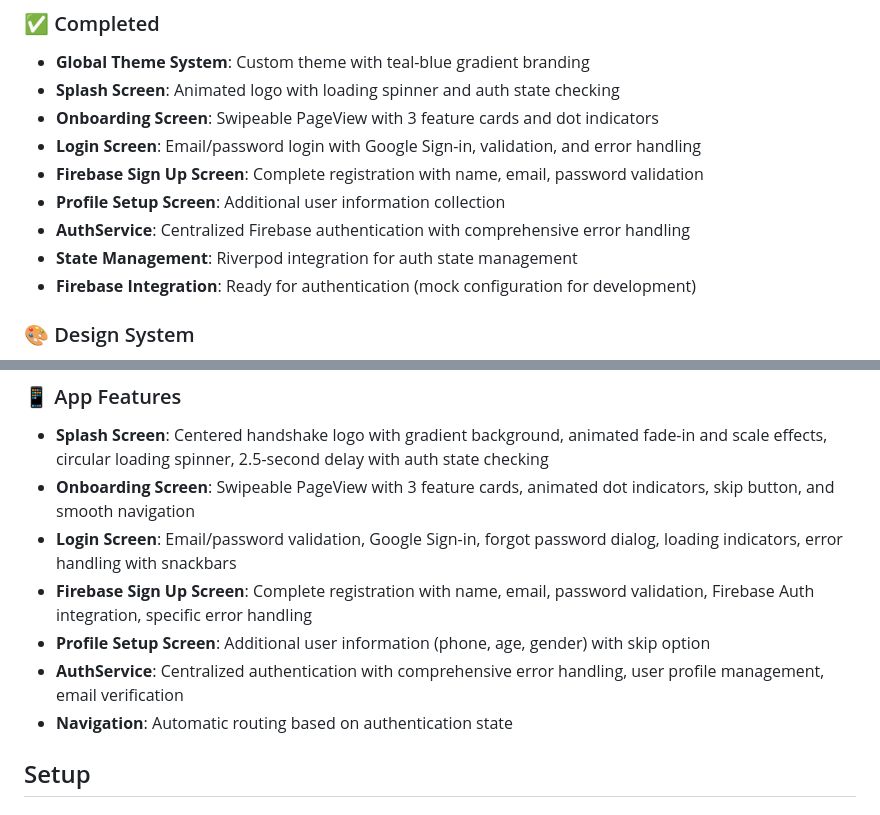
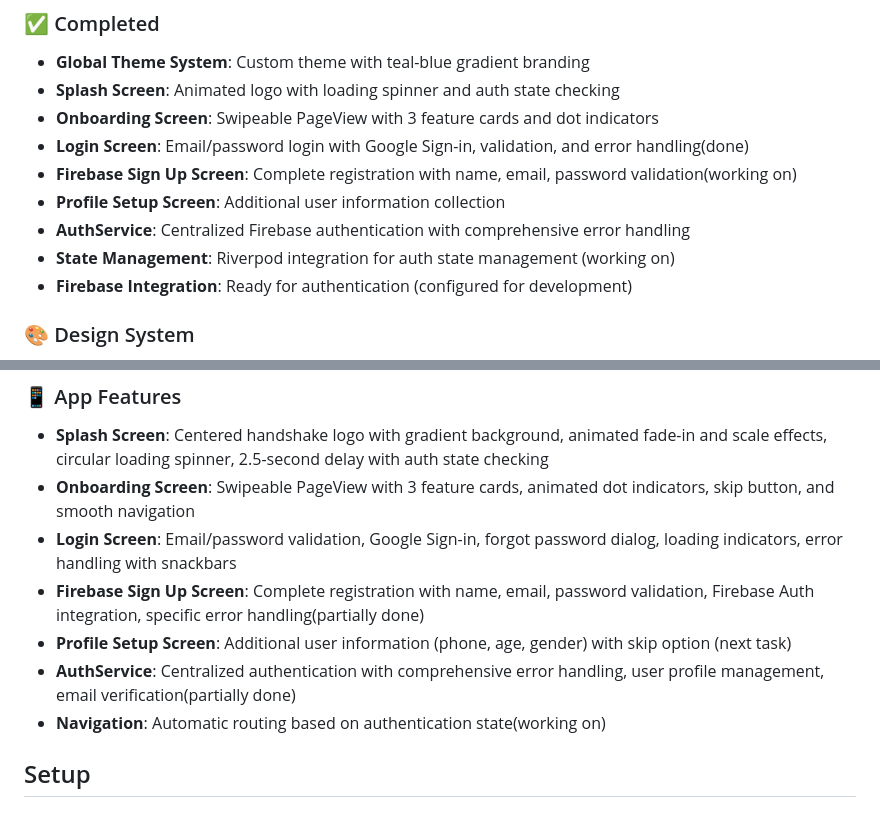
Before and after one commit to joydeb1729/doclinker, a Markdown page: README.md, 2 parts joined by grey strips. GitHub-like rendering.

Commit message:
updated readme with undone and done tasks

```diff
--- a/README.md
+++ b/README.md
@@ -8,12 +8,12 @@ A Flutter app for document linking and management with a modern, professional de
 - **Global Theme System**: Custom theme with teal-blue gradient branding
 - **Splash Screen**: Animated logo with loading spinner and auth state checking
 - **Onboarding Screen**: Swipeable PageView with 3 feature cards and dot indicators
-- **Login Screen**: Email/password login with Google Sign-in, validation, and error handling
-- **Firebase Sign Up Screen**: Complete registration with name, email, password validation
+- **Login Screen**: Email/password login with Google Sign-in, validation, and error handling(done)
+- **Firebase Sign Up Screen**: Complete registration with name, email, password validation(working on)
 - **Profile Setup Screen**: Additional user information collection
 - **AuthService**: Centralized Firebase authentication with comprehensive error handling
-- **State Management**: Riverpod integration for auth state management
-- **Firebase Integration**: Ready for authentication (mock configuration for development)
+- **State Management**: Riverpod integration for auth state management (working on)
+- **Firebase Integration**: Ready for authentication (configured for development)
 
 ### 🎨 Design System
 - **Colors**: Dark teal (#0F7C90), Light teal (#3CC9C8), Off-white background (#F7FAF9)
@@ -25,10 +25,10 @@ A Flutter app for document linking and management with a modern, professional de
 - **Splash Screen**: Centered handshake logo with gradient background, animated fade-in and scale effects, circular loading spinner, 2.5-second delay with auth state checking
 - **Onboarding Screen**: Swipeable PageView with 3 feature cards, animated dot indicators, skip button, and smooth navigation
 - **Login Screen**: Email/password validation, Google Sign-in, forgot password dialog, loading indicators, error handling with snackbars
-- **Firebase Sign Up Screen**: Complete registration with name, email, password validation, Firebase Auth integration, specific error handling
-- **Profile Setup Screen**: Additional user information (phone, age, gender) with skip option
-- **AuthService**: Centralized authentication with comprehensive error handling, user profile management, email verification
-- **Navigation**: Automatic routing based on authentication state
+- **Firebase Sign Up Screen**: Complete registration with name, email, password validation, Firebase Auth integration, specific error handling(partially done)
+- **Profile Setup Screen**: Additional user information (phone, age, gender) with skip option (next task)
+- **AuthService**: Centralized authentication with comprehensive error handling, user profile management, email verification(partially done)
+- **Navigation**: Automatic routing based on authentication state(working on)
 
 ## Setup
 
```
